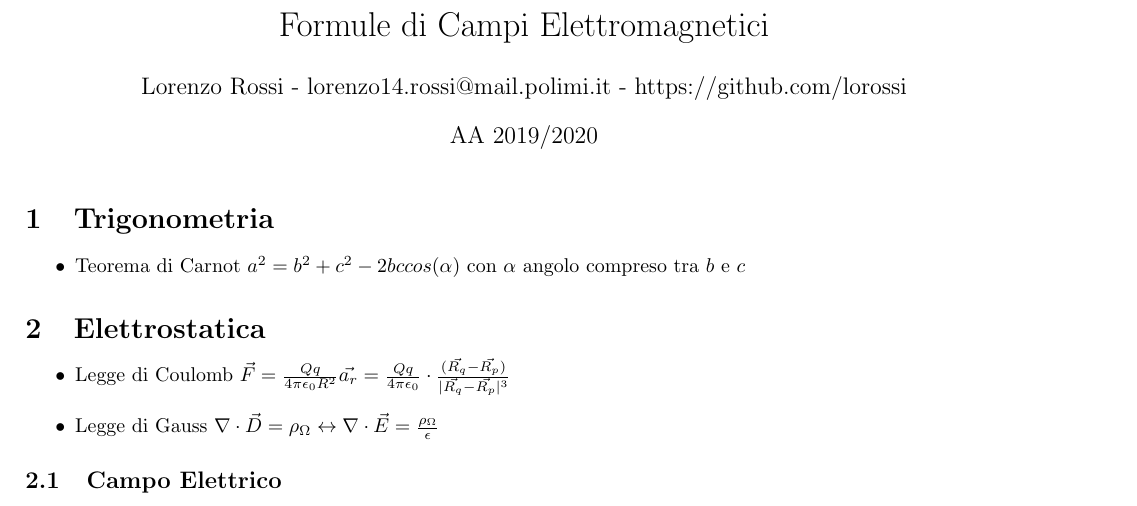
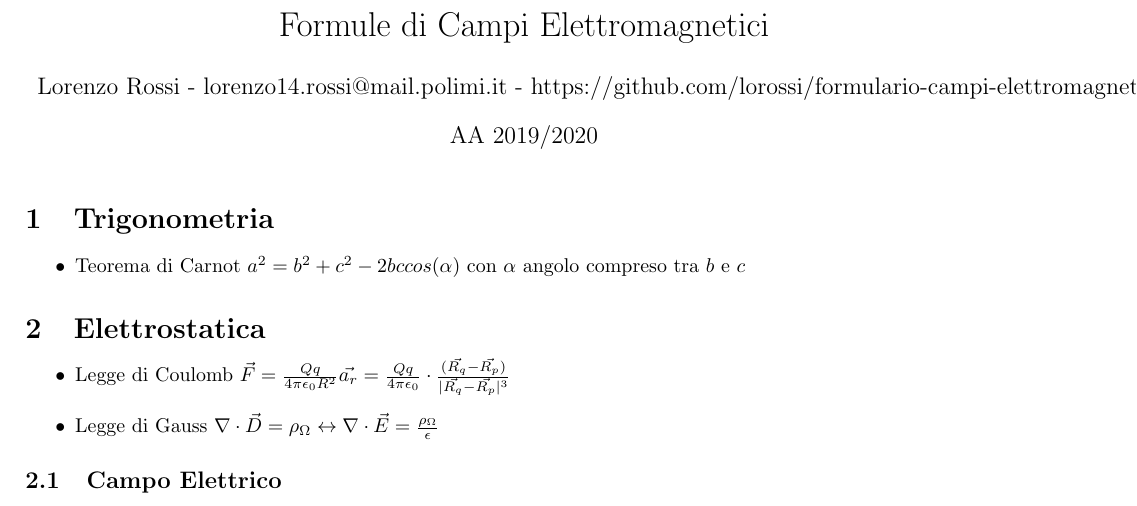
Before and after one commit to lorossi/formulario-campi-elettromagnetici, a LaTeX document (formule_campi.tex): part of page 1 of 3, cut so that both start at the same text. Compiled offline with pdfLaTeX.

Commit message:
Corretto link github

```diff
--- a/formule_campi.tex
+++ b/formule_campi.tex
@@ -9,7 +9,7 @@
 \setlength{\parindent}{0em}
 
 \title{Formule di Campi Elettromagnetici}
-\author{Lorenzo Rossi - lorenzo14.rossi@mail.polimi.it - https://github.com/lorossi}
+\author{Lorenzo Rossi - lorenzo14.rossi@mail.polimi.it - https://github.com/lorossi/formulario-campi-elettromagnetici}
 \date{AA 2019/2020}
 
 \begin{document}
```
